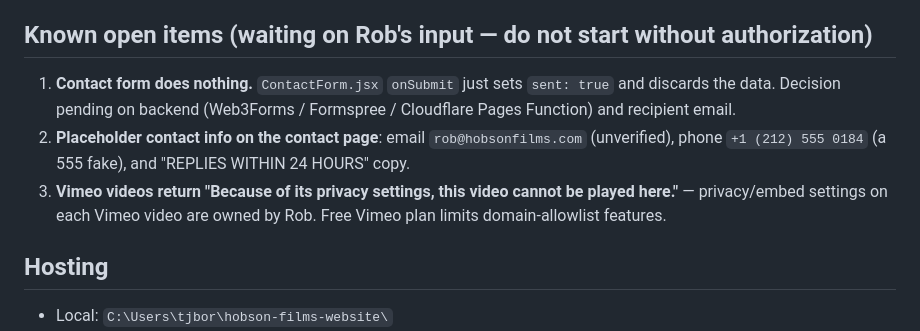
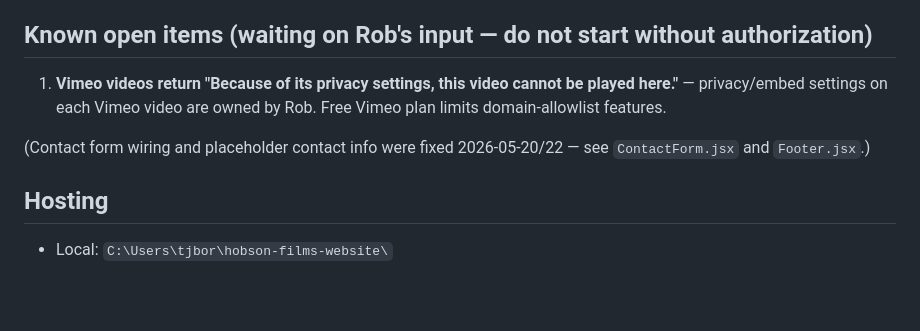
Before and after one commit to tjborriello/hobson-films-website, a Markdown page: CLAUDE.md, the part around the change. GitHub-like rendering; blank space fills up the shorter version.

Commit message:
docs: correct stale known-open-items in CLAUDE.md
Co-Authored-By: Claude Opus 4.7 (1M context) <noreply@anthropic.com>

```diff
--- a/CLAUDE.md
+++ b/CLAUDE.md
@@ -83,9 +83,9 @@ When CSS or `data.jsx` changes affect what visitors see:
 
 ## Known open items (waiting on Rob's input — do not start without authorization)
 
-1. **Contact form does nothing.** `ContactForm.jsx` `onSubmit` just sets `sent: true` and discards the data. Decision pending on backend (Web3Forms / Formspree / Cloudflare Pages Function) and recipient email.
-2. **Placeholder contact info on the contact page**: email `rob@hobsonfilms.com` (unverified), phone `+1 (212) 555 0184` (a 555 fake), and "REPLIES WITHIN 24 HOURS" copy.
-3. **Vimeo videos return "Because of its privacy settings, this video cannot be played here."** — privacy/embed settings on each Vimeo video are owned by Rob. Free Vimeo plan limits domain-allowlist features.
+1. **Vimeo videos return "Because of its privacy settings, this video cannot be played here."** — privacy/embed settings on each Vimeo video are owned by Rob. Free Vimeo plan limits domain-allowlist features.
+
+(Contact form wiring and placeholder contact info were fixed 2026-05-20/22 — see `ContactForm.jsx` and `Footer.jsx`.)
 
 ## Hosting
 
```
